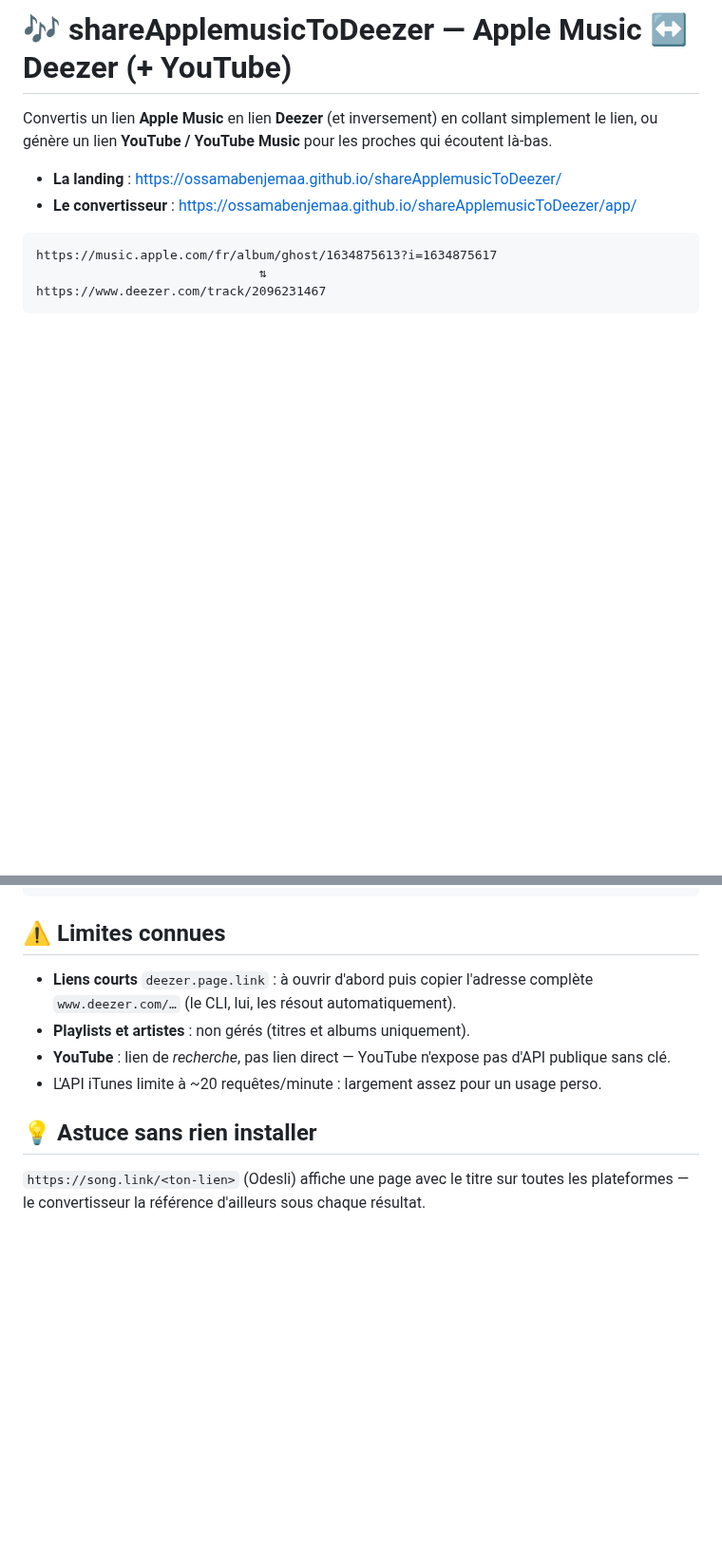
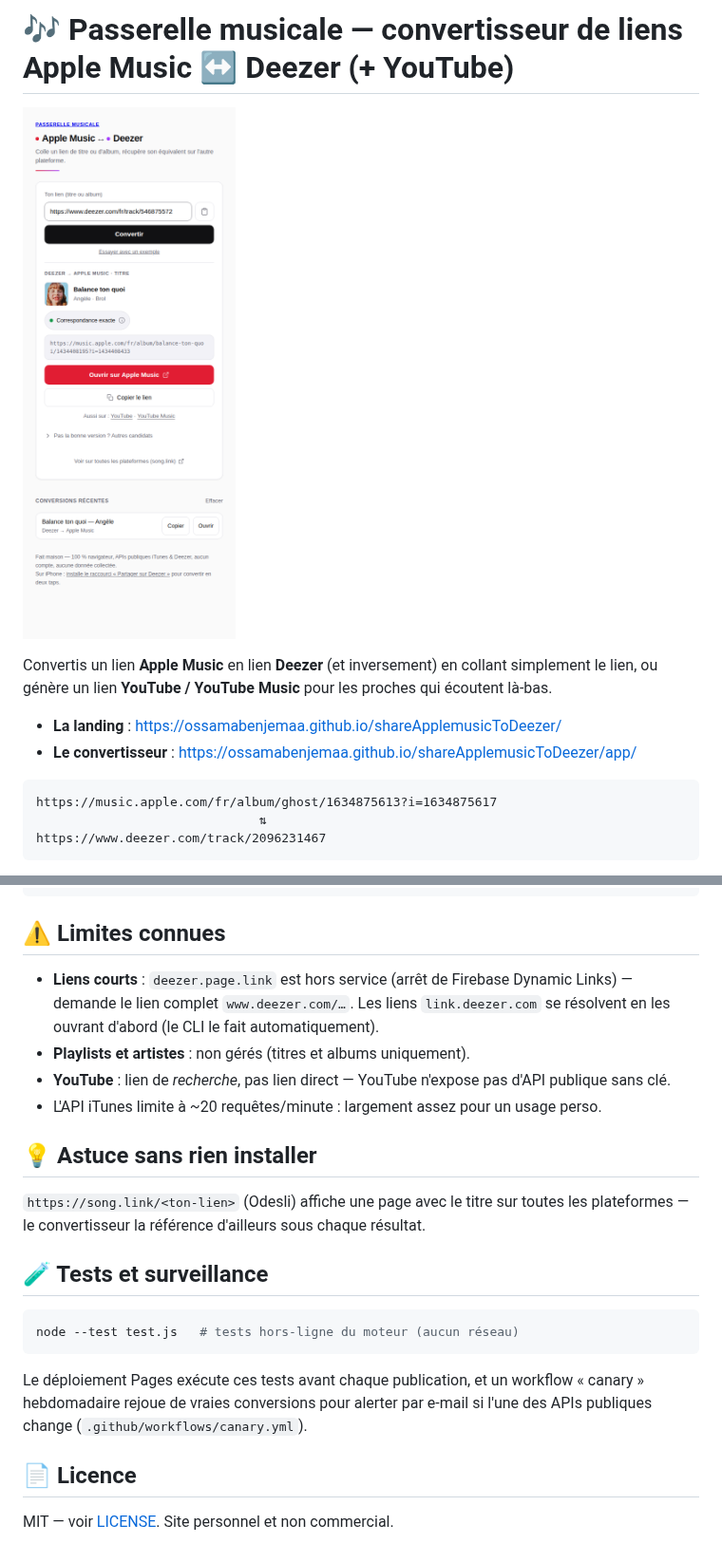
Before and after one commit to ossamabenjemaa/shareApplemusicToDeezer, a Markdown page: README.md, 2 parts joined by grey strips. Shown at 95% size. Drawn GitHub-style; pictures changed too: docs/capture-app.png (added); blank space fills up the shorter version.

````diff
--- a/README.md
+++ b/README.md
@@ -1,4 +1,6 @@
-# 🎶 shareApplemusicToDeezer — Apple Music ↔ Deezer (+ YouTube)
+# 🎶 Passerelle musicale — convertisseur de liens Apple Music ↔ Deezer (+ YouTube)
+
+![Le convertisseur en action](docs/capture-app.png)
 
 Convertis un lien **Apple Music** en lien **Deezer** (et inversement) en collant simplement le lien, ou génère un lien **YouTube / YouTube Music** pour les proches qui écoutent là-bas.
 
@@ -77,7 +79,7 @@ apple-touch-icon.png, .github/workflows/pages.yml
 
 ## ⚠️ Limites connues
 
-- **Liens courts** `deezer.page.link` : à ouvrir d'abord puis copier l'adresse complète `www.deezer.com/…` (le CLI, lui, les résout automatiquement).
+- **Liens courts** : `deezer.page.link` est hors service (arrêt de Firebase Dynamic Links) — demande le lien complet `www.deezer.com/…`. Les liens `link.deezer.com` se résolvent en les ouvrant d'abord (le CLI le fait automatiquement).
 - **Playlists et artistes** : non gérés (titres et albums uniquement).
 - **YouTube** : lien de *recherche*, pas lien direct — YouTube n'expose pas d'API publique sans clé.
 - L'API iTunes limite à ~20 requêtes/minute : largement assez pour un usage perso.
@@ -85,3 +87,17 @@ apple-touch-icon.png, .github/workflows/pages.yml
 ## 💡 Astuce sans rien installer
 
 `https://song.link/<ton-lien>` (Odesli) affiche une page avec le titre sur toutes les plateformes — le convertisseur la référence d'ailleurs sous chaque résultat.
+
+## 🧪 Tests et surveillance
+
+```bash
+node --test test.js   # tests hors-ligne du moteur (aucun réseau)
+```
+
+Le déploiement Pages exécute ces tests avant chaque publication, et un
+workflow « canary » hebdomadaire rejoue de vraies conversions pour alerter
+par e-mail si l'une des APIs publiques change (`.github/workflows/canary.yml`).
+
+## 📄 Licence
+
+MIT — voir [LICENSE](LICENSE). Site personnel et non commercial.
````
Also changed, not shown: other parts of README.md (+1 -1 lines), docs/AUDIT.md (added, +114 -0 lines), icon-512.png (added), og-image.png (added), 11 other files.
